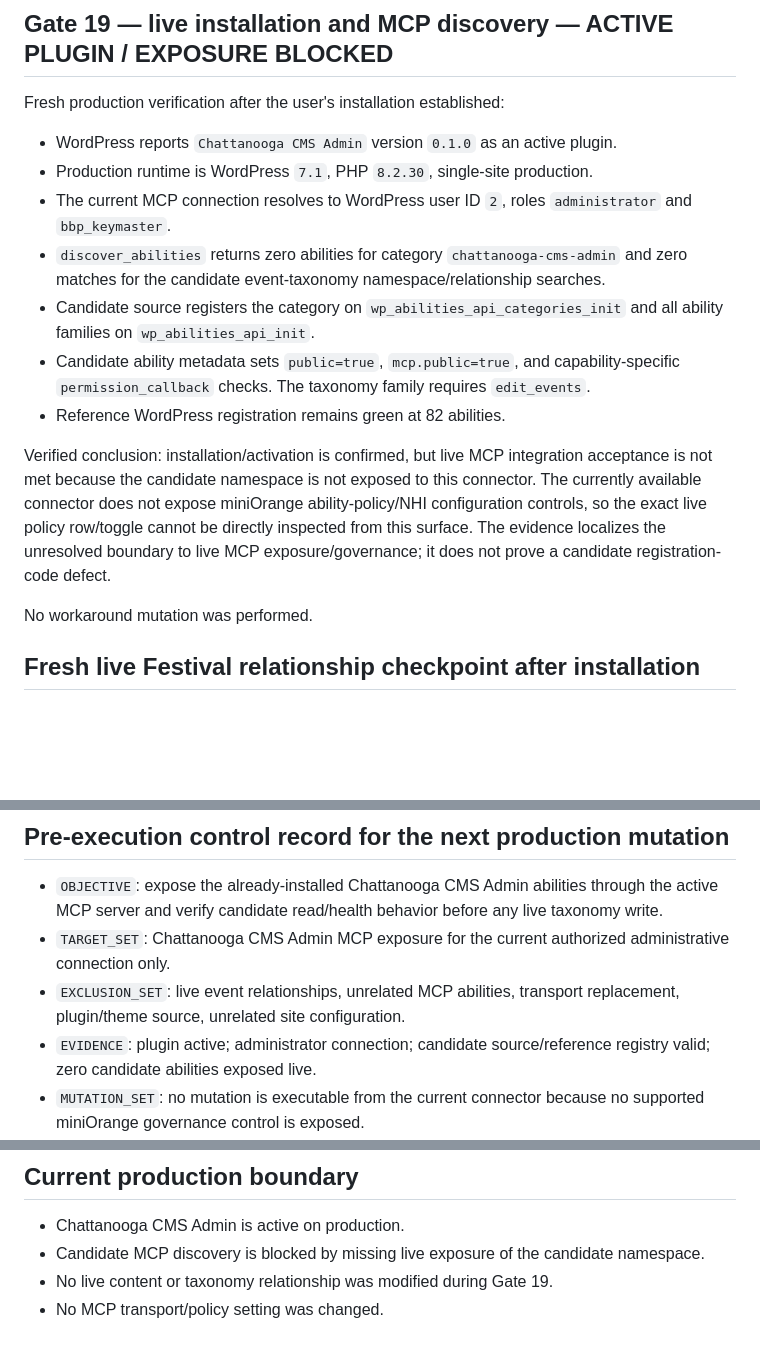
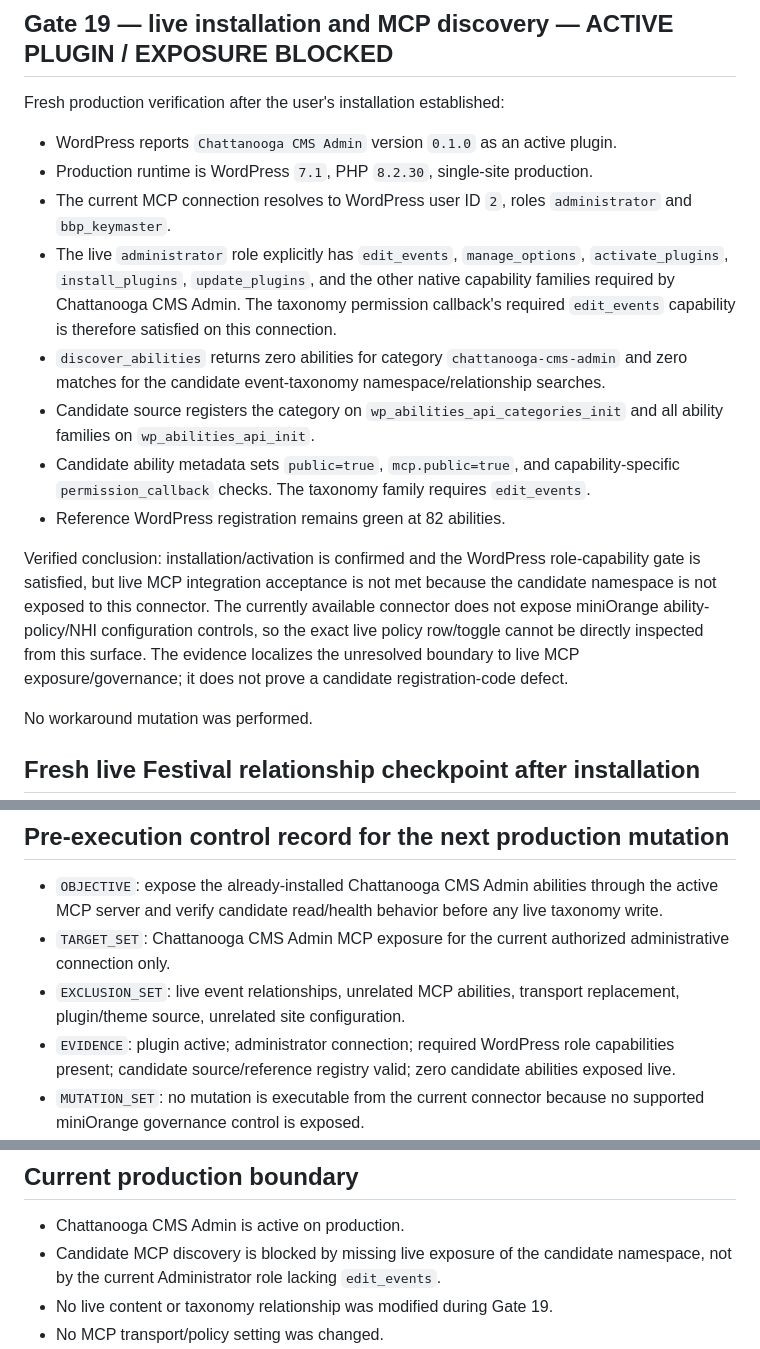
Before and after one commit to stanfieldjd/chattanooga-music-scene, a Markdown page: workbench/tasks/chattanooga-cms-admin-runtime.md, 3 parts joined by grey strips. Rendered like a GitHub page; blank space fills up the shorter version.

Commit message:
Close WordPress capability-side diagnosis

```diff
--- a/workbench/tasks/chattanooga-cms-admin-runtime.md
+++ b/workbench/tasks/chattanooga-cms-admin-runtime.md
@@ -94,12 +94,13 @@ Fresh production verification after the user's installation established:
 - WordPress reports `Chattanooga CMS Admin` version `0.1.0` as an active plugin.
 - Production runtime is WordPress `7.1`, PHP `8.2.30`, single-site production.
 - The current MCP connection resolves to WordPress user ID `2`, roles `administrator` and `bbp_keymaster`.
+- The live `administrator` role explicitly has `edit_events`, `manage_options`, `activate_plugins`, `install_plugins`, `update_plugins`, and the other native capability families required by Chattanooga CMS Admin. The taxonomy permission callback's required `edit_events` capability is therefore satisfied on this connection.
 - `discover_abilities` returns zero abilities for category `chattanooga-cms-admin` and zero matches for the candidate event-taxonomy namespace/relationship searches.
 - Candidate source registers the category on `wp_abilities_api_categories_init` and all ability families on `wp_abilities_api_init`.
 - Candidate ability metadata sets `public=true`, `mcp.public=true`, and capability-specific `permission_callback` checks. The taxonomy family requires `edit_events`.
 - Reference WordPress registration remains green at 82 abilities.
 
-Verified conclusion: installation/activation is confirmed, but live MCP integration acceptance is not met because the candidate namespace is not exposed to this connector. The currently available connector does not expose miniOrange ability-policy/NHI configuration controls, so the exact live policy row/toggle cannot be directly inspected from this surface. The evidence localizes the unresolved boundary to live MCP exposure/governance; it does not prove a candidate registration-code defect.
+Verified conclusion: installation/activation is confirmed and the WordPress role-capability gate is satisfied, but live MCP integration acceptance is not met because the candidate namespace is not exposed to this connector. The currently available connector does not expose miniOrange ability-policy/NHI configuration controls, so the exact live policy row/toggle cannot be directly inspected from this surface. The evidence localizes the unresolved boundary to live MCP exposure/governance; it does not prove a candidate registration-code defect.
 
 No workaround mutation was performed.
 
@@ -120,7 +121,7 @@ The overlap remains 5/5. These generic reads are evidence of the current relatio
 - `OBJECTIVE`: expose the already-installed Chattanooga CMS Admin abilities through the active MCP server and verify candidate read/health behavior before any live taxonomy write.
 - `TARGET_SET`: Chattanooga CMS Admin MCP exposure for the current authorized administrative connection only.
 - `EXCLUSION_SET`: live event relationships, unrelated MCP abilities, transport replacement, plugin/theme source, unrelated site configuration.
-- `EVIDENCE`: plugin active; administrator connection; candidate source/reference registry valid; zero candidate abilities exposed live.
+- `EVIDENCE`: plugin active; administrator connection; required WordPress role capabilities present; candidate source/reference registry valid; zero candidate abilities exposed live.
 - `MUTATION_SET`: no mutation is executable from the current connector because no supported miniOrange governance control is exposed.
 - `RISK_SET`: enabling the wrong namespace/role/NHI could broaden access beyond the intended administration layer; bypassing with generic mutation would discard exact-state/rollback protections.
 - `ROLLBACK_POINT`: no MCP governance mutation has been performed in this task position.
@@ -129,7 +130,7 @@ The overlap remains 5/5. These generic reads are evidence of the current relatio
 ## Current production boundary
 
 - Chattanooga CMS Admin is active on production.
-- Candidate MCP discovery is blocked by missing live exposure of the candidate namespace.
+- Candidate MCP discovery is blocked by missing live exposure of the candidate namespace, not by the current Administrator role lacking `edit_events`.
 - No live content or taxonomy relationship was modified during Gate 19.
 - No MCP transport/policy setting was changed.
 - `main`, `feature/chattanooga-cms-admin`, DreamHost production source files, unrelated content/member/event/navigation records, and third-party plugin source remain untouched by the workbench.
```
